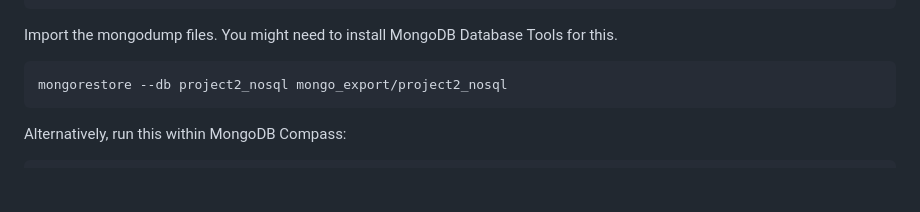
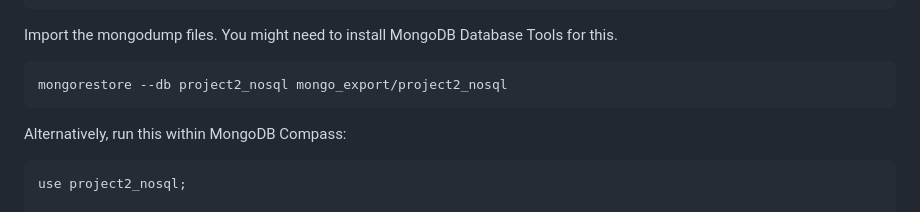
Before and after one commit to Forfeit-15/INF2003, a Markdown page: README.md, the part around the change. Drawn GitHub-style; blank space fills up the shorter version.

Commit message:
hopefully last update 3.0

````diff
--- a/README.md
+++ b/README.md
@@ -63,6 +63,8 @@ mongorestore --db project2_nosql mongo_export/project2_nosql
 
 Alternatively, run this within MongoDB Compass:
 ```
+use project2_nosql;
+
 db.createCollection("reviews", {
   validator: {
     $jsonSchema: {
````
